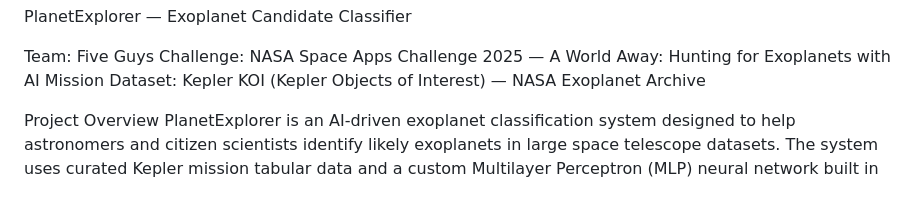
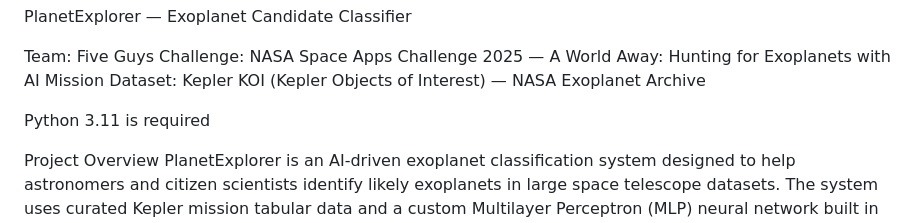
Before and after one commit to itzadx-sudo/PlanetExplorer, a Markdown page: README.md, the part around the change. GitHub-like rendering; blank space fills up the shorter version.

```diff
--- a/README.md
+++ b/README.md
@@ -3,6 +3,8 @@ PlanetExplorer — Exoplanet Candidate Classifier
 Team: Five Guys
 Challenge: NASA Space Apps Challenge 2025 — A World Away: Hunting for Exoplanets with AI
 Mission Dataset: Kepler KOI (Kepler Objects of Interest) — NASA Exoplanet Archive
+
+Python 3.11 is required
 
 Project Overview
 PlanetExplorer is an AI-driven exoplanet classification system designed to help astronomers and citizen scientists identify likely exoplanets in large space telescope datasets. The system uses curated Kepler mission tabular data and a custom Multilayer Perceptron (MLP) neural network built in PyTorch to classify Kepler Objects of Interest (KOIs) into CONFIRMED planets, CANDIDATE planets, and FALSE POSITIVES.
```
